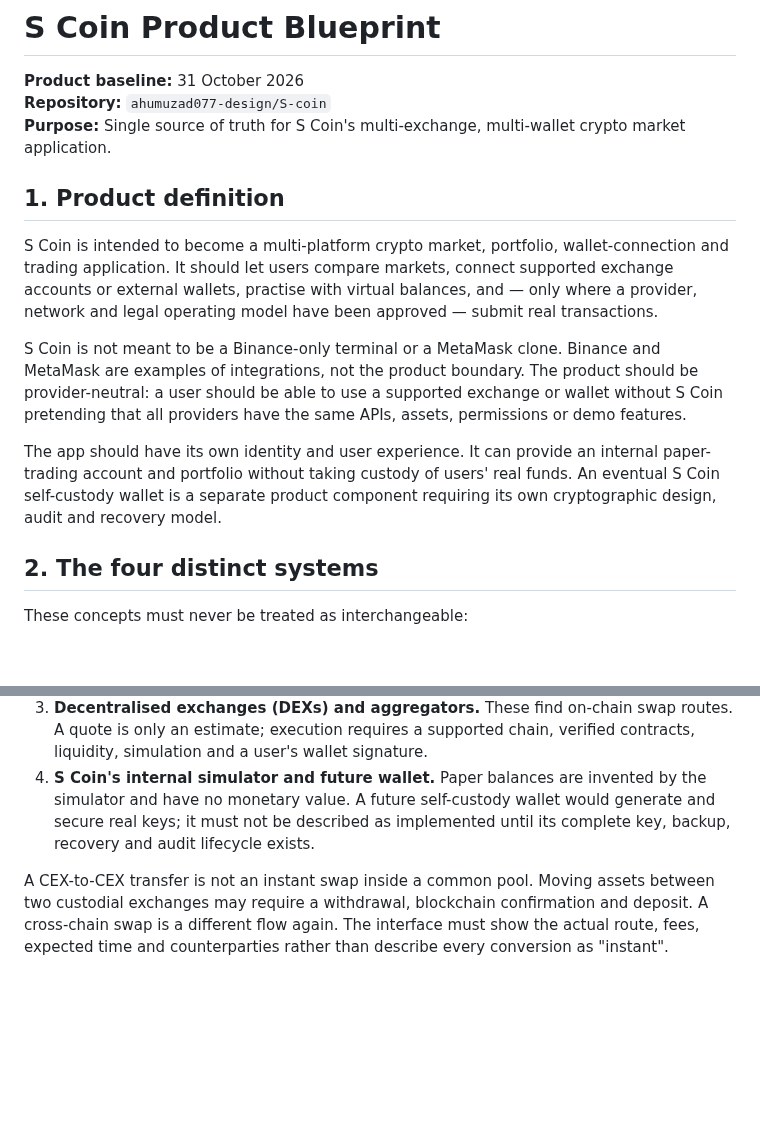
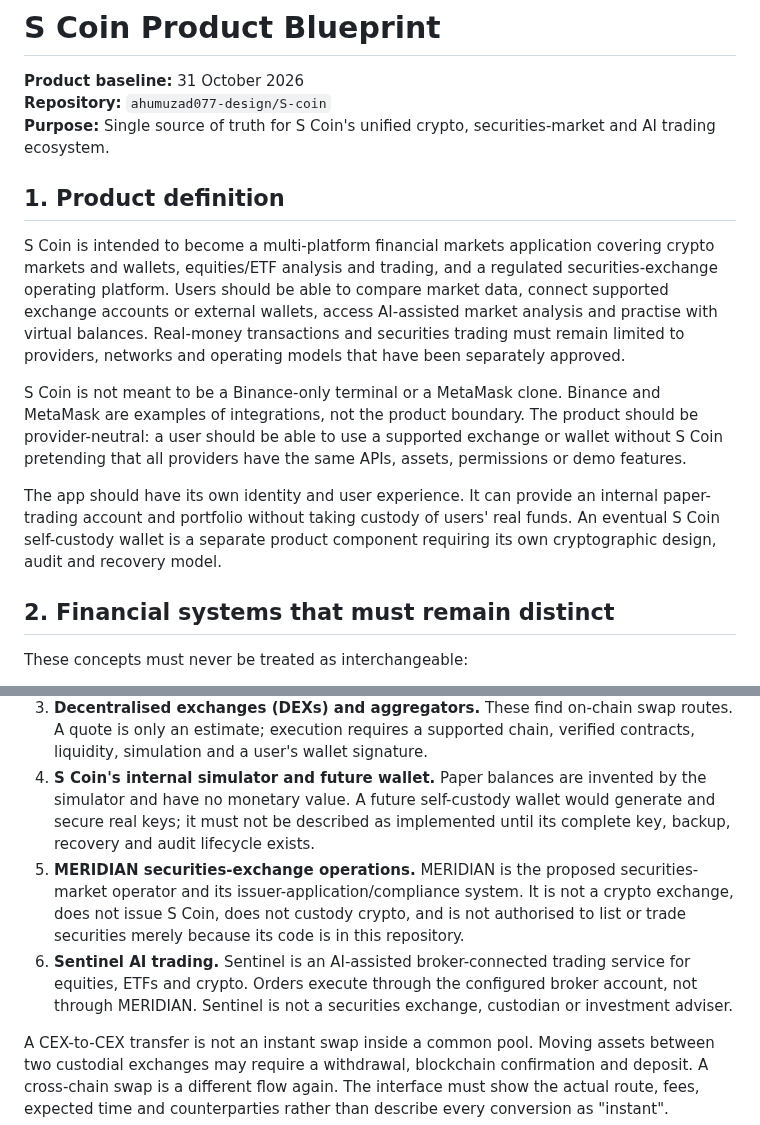
Before and after one commit to ahumuzad077-design/S-coin, a Markdown page: docs/S-COIN-PRODUCT-BLUEPRINT.md, 2 parts joined by grey strips. GitHub-like rendering; blank space fills up the shorter version.

```diff
--- a/docs/S-COIN-PRODUCT-BLUEPRINT.md
+++ b/docs/S-COIN-PRODUCT-BLUEPRINT.md
@@ -1,17 +1,17 @@
 # S Coin Product Blueprint
 **Product baseline:** 31 October 2026
 **Repository:** `ahumuzad077-design/S-coin`
-**Purpose:** Single source of truth for S Coin's multi-exchange, multi-wallet crypto market application.
+**Purpose:** Single source of truth for S Coin's unified crypto, securities-market and AI trading ecosystem.
 
 ## 1. Product definition
 
-S Coin is intended to become a multi-platform crypto market, portfolio, wallet-connection and trading application. It should let users compare markets, connect supported exchange accounts or external wallets, practise with virtual balances, and — only where a provider, network and legal operating model have been approved — submit real transactions.
+S Coin is intended to become a multi-platform financial markets application covering crypto markets and wallets, equities/ETF analysis and trading, and a regulated securities-exchange operating platform. Users should be able to compare market data, connect supported exchange accounts or external wallets, access AI-assisted market analysis and practise with virtual balances. Real-money transactions and securities trading must remain limited to providers, networks and operating models that have been separately approved.
 
 S Coin is not meant to be a Binance-only terminal or a MetaMask clone. Binance and MetaMask are examples of integrations, not the product boundary. The product should be provider-neutral: a user should be able to use a supported exchange or wallet without S Coin pretending that all providers have the same APIs, assets, permissions or demo features.
 
 The app should have its own identity and user experience. It can provide an internal paper-trading account and portfolio without taking custody of users' real funds. An eventual S Coin self-custody wallet is a separate product component requiring its own cryptographic design, audit and recovery model.
 
-## 2. The four distinct systems
+## 2. Financial systems that must remain distinct
 
 These concepts must never be treated as interchangeable:
 
@@ -19,6 +19,8 @@ These concepts must never be treated as interchangeable:
 2. **Blockchain wallets.** A user connects a wallet such as MetaMask or Keplr. The wallet controls the private keys and must independently approve every on-chain transaction. A wallet connection does not create a CEX account.
 3. **Decentralised exchanges (DEXs) and aggregators.** These find on-chain swap routes. A quote is only an estimate; execution requires a supported chain, verified contracts, liquidity, simulation and a user's wallet signature.
 4. **S Coin's internal simulator and future wallet.** Paper balances are invented by the simulator and have no monetary value. A future self-custody wallet would generate and secure real keys; it must not be described as implemented until its complete key, backup, recovery and audit lifecycle exists.
+5. **MERIDIAN securities-exchange operations.** MERIDIAN is the proposed securities-market operator and its issuer-application/compliance system. It is not a crypto exchange, does not issue S Coin, does not custody crypto, and is not authorised to list or trade securities merely because its code is in this repository.
+6. **Sentinel AI trading.** Sentinel is an AI-assisted broker-connected trading service for equities, ETFs and crypto. Orders execute through the configured broker account, not through MERIDIAN. Sentinel is not a securities exchange, custodian or investment adviser.
 
 A CEX-to-CEX transfer is not an instant swap inside a common pool. Moving assets between two custodial exchanges may require a withdrawal, blockchain confirmation and deposit. A cross-chain swap is a different flow again. The interface must show the actual route, fees, expected time and counterparties rather than describe every conversion as "instant".
 
```
Also changed, not shown: other parts of docs/S-COIN-PRODUCT-BLUEPRINT.md (+30 -1 lines).
